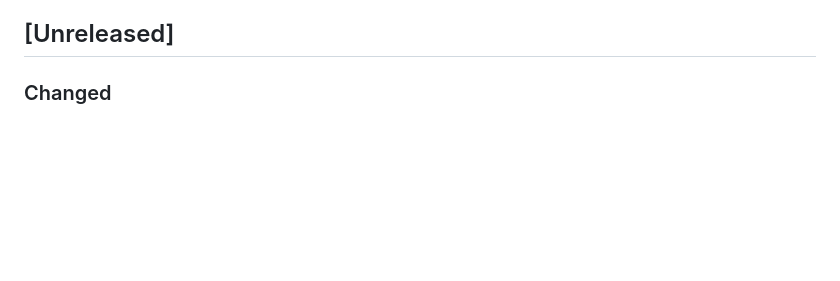
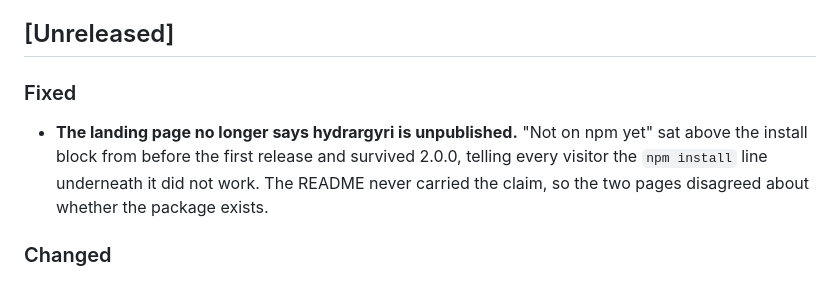
Before and after one commit to stamat/hydrargyri, a Markdown page: CHANGELOG.md, the part around the change. GitHub-like rendering; blank space fills up the shorter version.

Commit message:
update landing page to remove unpublished notice and clarify npm availability

```diff
--- a/CHANGELOG.md
+++ b/CHANGELOG.md
@@ -10,6 +10,14 @@ _Deprecated_, _Removed_, _Fixed_ or _Security_. Write entries for the person upg
 for the person who wrote the code.
 
 ## [Unreleased]
+
+### Fixed
+
+- **The landing page no longer says hydrargyri is unpublished.** "Not on npm yet"
+  sat above the install block from before the first release and survived 2.0.0,
+  telling every visitor the `npm install` line underneath it did not work. The
+  README never carried the claim, so the two pages disagreed about whether the
+  package exists.
 
 ### Changed
 
```
Also changed, not shown: docs/index.md (+0 -3 lines).
